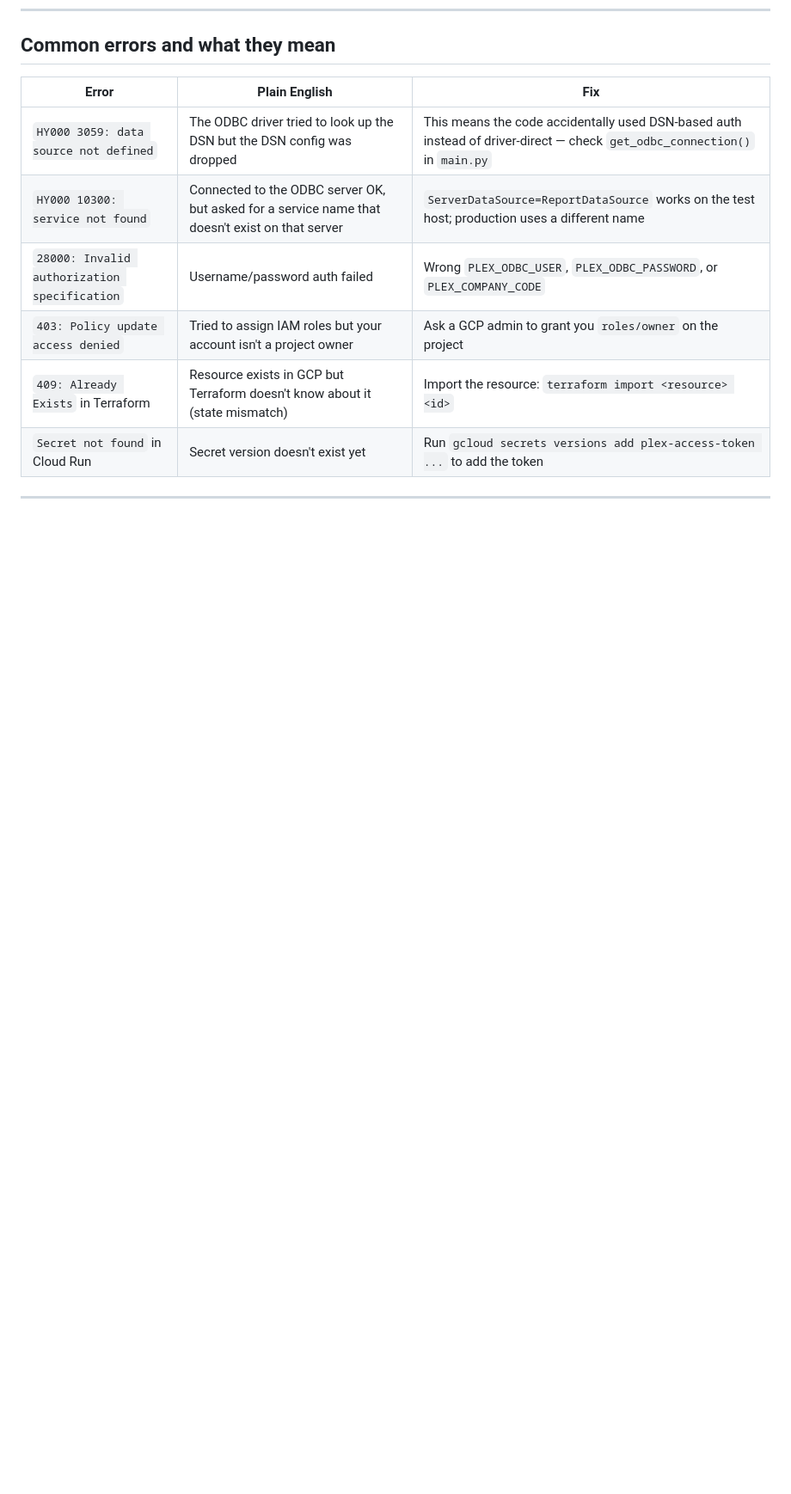
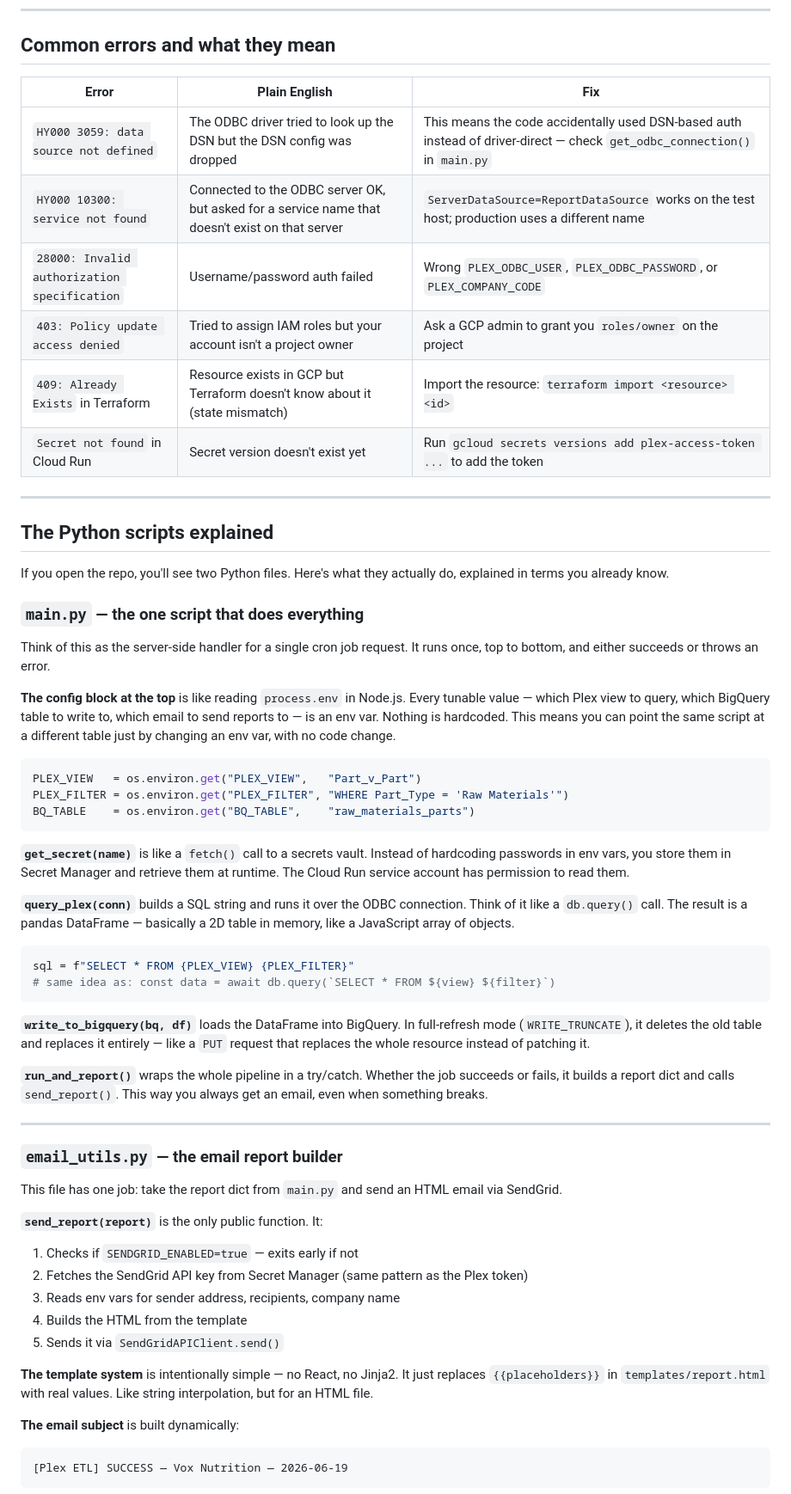
Before and after one commit to Parasol-Group-Inc/plex-to-big-query, a Markdown page: docs/FRONTEND_GUIDE.md, the part around one of its changes. Shown at 86% size. GitHub-like rendering; blank space fills up the shorter version.

````diff
--- a/docs/FRONTEND_GUIDE.md
+++ b/docs/FRONTEND_GUIDE.md
@@ -372,3 +372,52 @@ graph TD
 
 ---
 
+## The Python scripts explained
+
+If you open the repo, you'll see two Python files. Here's what they actually do, explained in terms you already know.
+
+### `main.py` — the one script that does everything
+
+Think of this as the server-side handler for a single cron job request. It runs once, top to bottom, and either succeeds or throws an error.
+
+**The config block at the top** is like reading `process.env` in Node.js. Every tunable value — which Plex view to query, which BigQuery table to write to, which email to send reports to — is an env var. Nothing is hardcoded. This means you can point the same script at a different table just by changing an env var, with no code change.
+
+```python
+PLEX_VIEW   = os.environ.get("PLEX_VIEW",   "Part_v_Part")
+PLEX_FILTER = os.environ.get("PLEX_FILTER", "WHERE Part_Type = 'Raw Materials'")
+BQ_TABLE    = os.environ.get("BQ_TABLE",    "raw_materials_parts")
+```
+
+**`get_secret(name)`** is like a `fetch()` call to a secrets vault. Instead of hardcoding passwords in env vars, you store them in Secret Manager and retrieve them at runtime. The Cloud Run service account has permission to read them.
+
+**`query_plex(conn)`** builds a SQL string and runs it over the ODBC connection. Think of it like a `db.query()` call. The result is a pandas DataFrame — basically a 2D table in memory, like a JavaScript array of objects.
+
+```python
+sql = f"SELECT * FROM {PLEX_VIEW} {PLEX_FILTER}"
+# same idea as: const data = await db.query(`SELECT * FROM ${view} ${filter}`)
+```
+
+**`write_to_bigquery(bq, df)`** loads the DataFrame into BigQuery. In full-refresh mode (`WRITE_TRUNCATE`), it deletes the old table and replaces it entirely — like a `PUT` request that replaces the whole resource instead of patching it.
+
+**`run_and_report()`** wraps the whole pipeline in a try/catch. Whether the job succeeds or fails, it builds a report dict and calls `send_report()`. This way you always get an email, even when something breaks.
+
+---
+
+### `email_utils.py` — the email report builder
+
+This file has one job: take the report dict from `main.py` and send an HTML email via SendGrid.
+
+**`send_report(report)`** is the only public function. It:
+1. Checks if `SENDGRID_ENABLED=true` — exits early if not
+2. Fetches the SendGrid API key from Secret Manager (same pattern as the Plex token)
+3. Reads env vars for sender address, recipients, company name
+4. Builds the HTML from the template
+5. Sends it via `SendGridAPIClient.send()`
+
+**The template system** is intentionally simple — no React, no Jinja2. It just replaces `{{placeholders}}` in `templates/report.html` with real values. Like string interpolation, but for an HTML file.
+
+**The email subject** is built dynamically:
+```
+[Plex ETL] SUCCESS — Vox Nutrition — 2026-06-19
+```
+
````
Also changed, not shown: other parts of docs/FRONTEND_GUIDE.md (+38 -0 lines).
